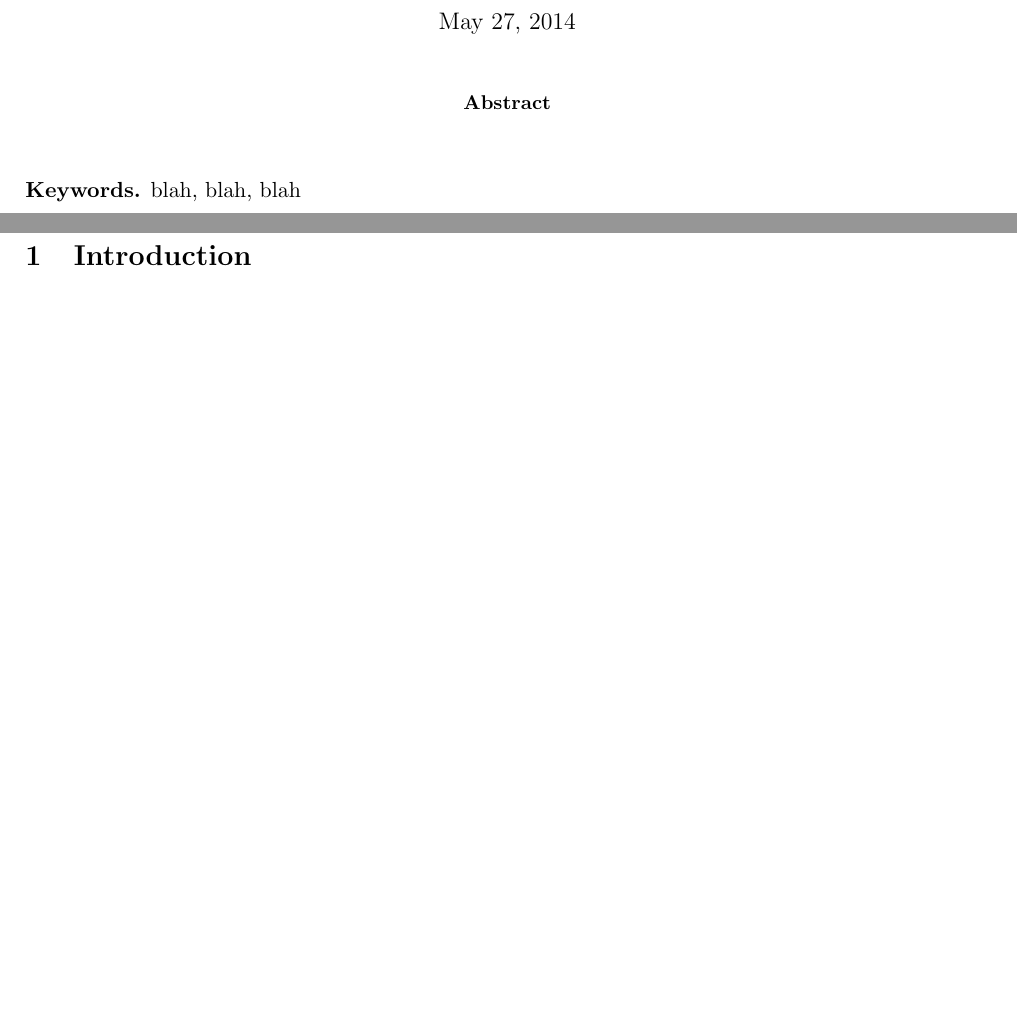
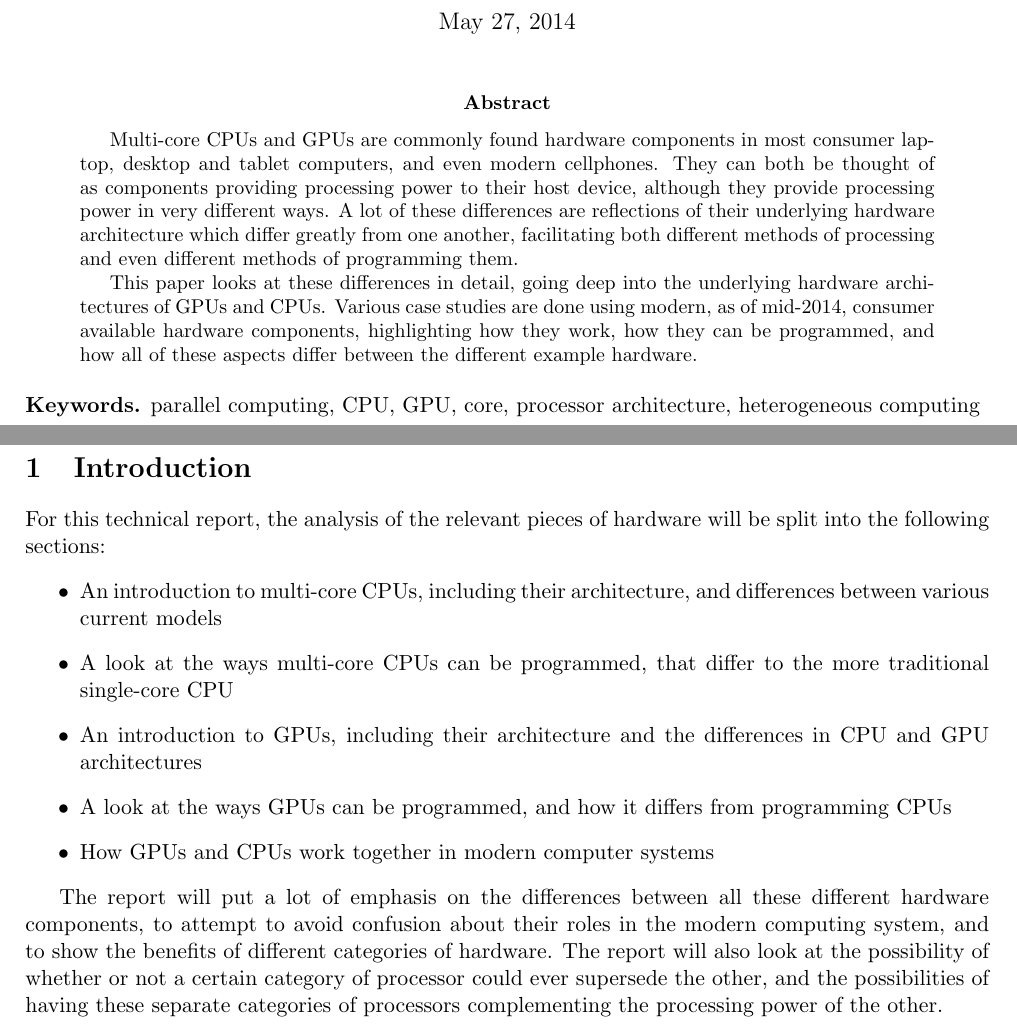
Before and after one commit to poltak/gpu-and-cpu-computing-paper, a LaTeX paper (report.tex): two parts of pages 1 and 3 of 17 before the commit and two parts of pages 1 and 3 of 22 after it, joined at a grey line, cut so that both start at the same text, the shorter picture padded with empty space. Compiled offline with pdfLaTeX.

Commit message:
Added intro, conclusion, abstract, keywords and pagebreaks between sections

```diff
--- a/report.tex
+++ b/report.tex
@@ -22,9 +22,18 @@
 \thispagestyle{empty}
 
 \begin{abstract}
+Multi-core CPUs and GPUs are commonly found hardware components in most consumer laptop, desktop and tablet computers,
+and even modern cellphones. They can both be thought of as components providing processing power to their host device,
+although they provide processing power in very different ways. A lot of these differences are reflections of their
+underlying hardware architecture which differ greatly from one another, facilitating both different methods of processing
+and even different methods of programming them.
+
+This paper looks at these differences in detail, going deep into the underlying hardware architectures of GPUs and CPUs.
+Various case studies are done using modern, as of mid-2014, consumer available hardware components, highlighting how
+they work, how they can be programmed, and how all of these aspects differ between the different example hardware.
 \end{abstract}
 \smallskip
-\noindent \textbf{Keywords.} blah, blah, blah
+\noindent \textbf{Keywords.} parallel computing, CPU, GPU, core, processor architecture, heterogeneous computing
 \newpage
 \pagenumbering{roman}
 \tableofcontents
@@ -32,11 +41,26 @@
 
 \pagenumbering{arabic}
 
-% TODO: Split sections into different files
 \section{Introduction} % (fold)
 \label{sec:introduction}
+For this technical report, the analysis of the relevant pieces of hardware will be split into the following sections:
+\begin{itemize}
+  \item An introduction to multi-core CPUs, including their architecture, and differences between various current models
+  \item A look at the ways multi-core CPUs can be programmed, that differ to the more traditional single-core CPU
+  \item An introduction to GPUs, including their architecture and the differences in CPU and GPU architectures
+  \item A look at the ways GPUs can be programmed, and how it differs from programming CPUs
+  \item How GPUs and CPUs work together in modern computer systems
+\end{itemize}
+
+The report will put a lot of emphasis on the differences between all these different hardware components, to attempt to
+avoid confusion about their roles in the modern computing system, and to show the benefits of different categories of
+hardware. The report will also look at the possibility of whether or not a certain category of processor could ever
+supersede the other, and the possibilities of having these separate categories of processors complementing the
+processing power of the other.
 
 % section introduction (end)
+
+\newpage
 
 
 \section{Introduction to the multi-core CPU} % (fold)
```
Also changed, not shown: report.tex (26 more changed lines).
